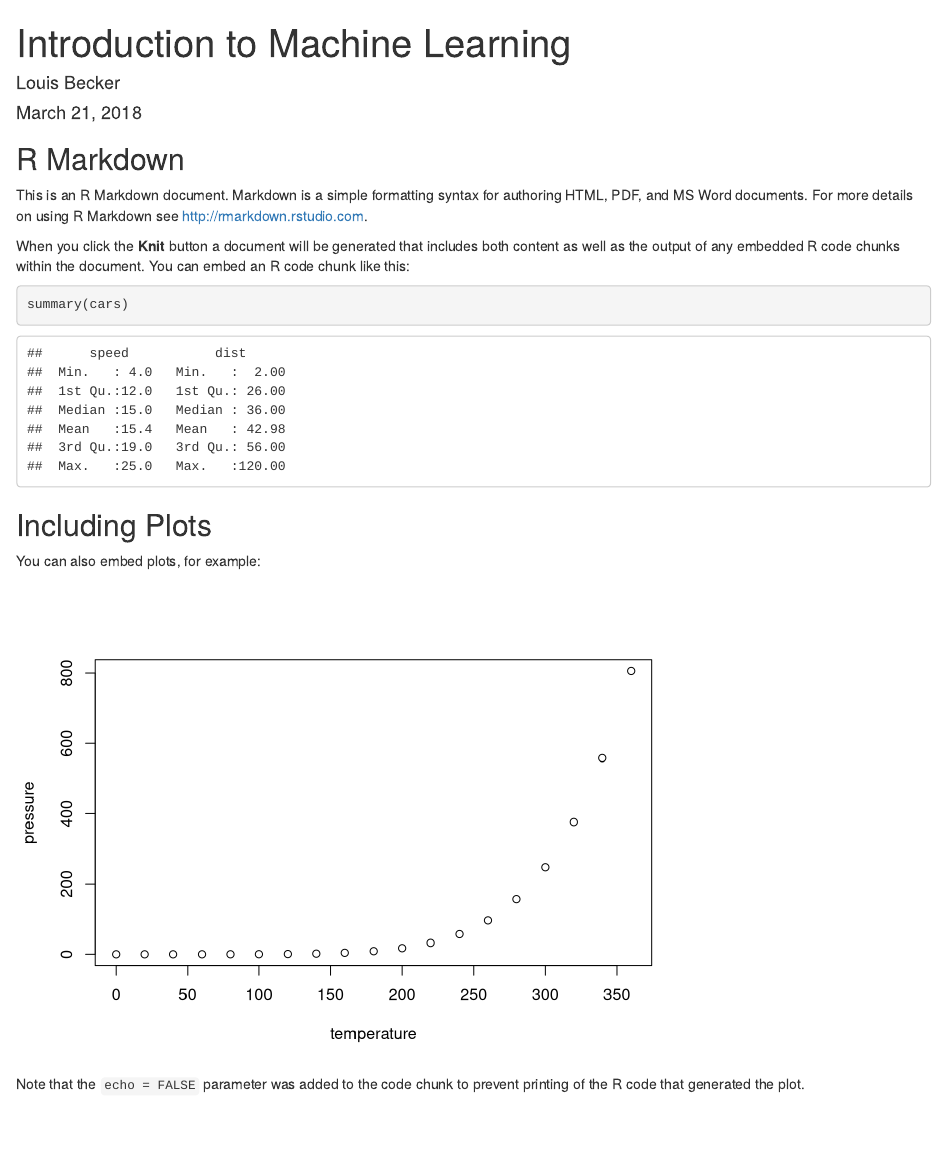
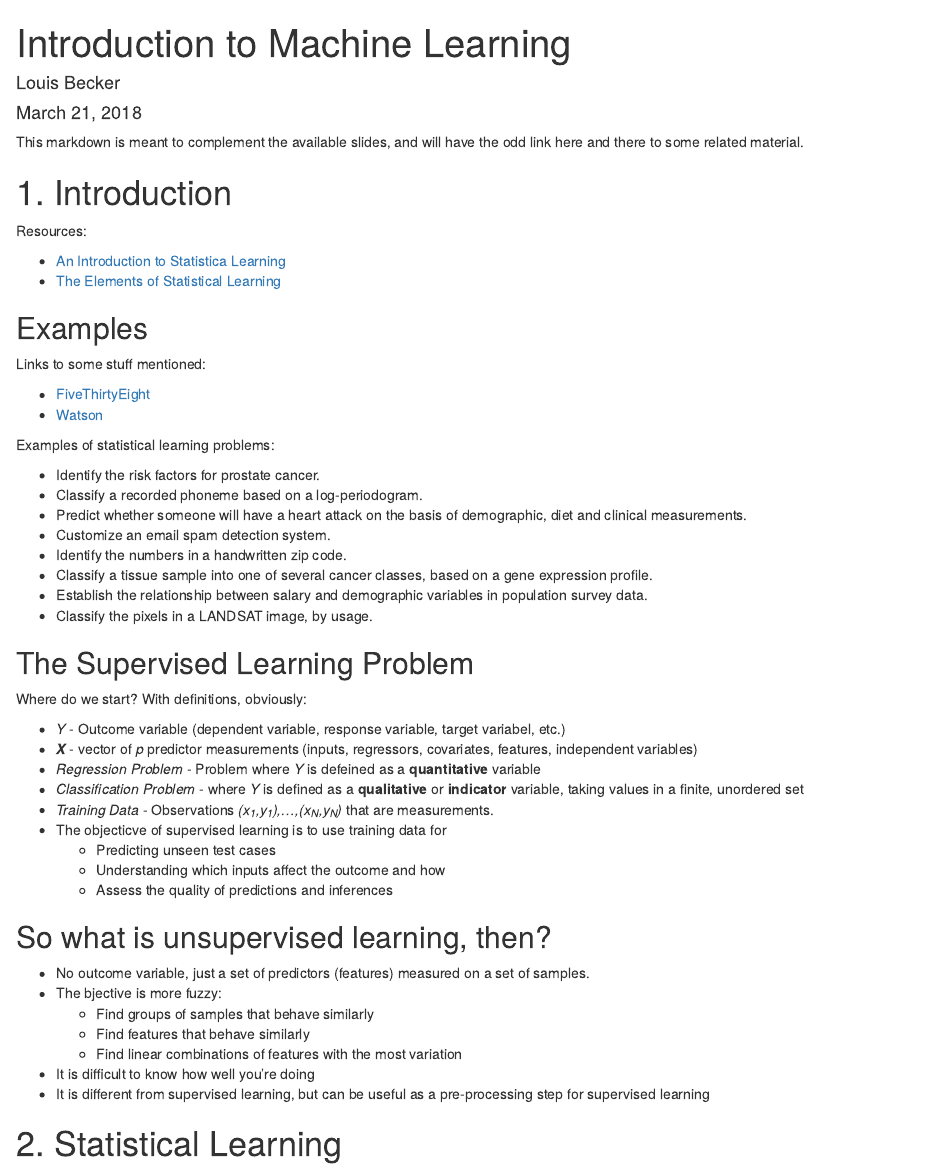
Before and after one commit to leeutjie/ml15, an R Markdown document (markdowns/Introduction to machine learning.Rmd): the page in a window 1100 px wide, from its top. Rendered offline with R 4.5, knitr and Pandoc, with nearby package versions.

Commit message:
completed chapter 1 of ML15.

````diff
--- a/markdowns/Introduction to machine learning.Rmd
+++ b/markdowns/Introduction to machine learning.Rmd
@@ -2,29 +2,57 @@
 title: "Introduction to Machine Learning"
 author: "Louis Becker"
 date: "March 21, 2018"
-output: html_document
+output:
+  html_document:
 ---
 
-```{r setup, include=FALSE}
-knitr::opts_chunk$set(echo = TRUE)
-```
+This markdown is meant to complement the available slides, and will have the odd link here and there to some related material.
 
-## R Markdown
+# 1. Introduction
 
-This is an R Markdown document. Markdown is a simple formatting syntax for authoring HTML, PDF, and MS Word documents. For more details on using R Markdown see <http://rmarkdown.rstudio.com>.
+Resources:
 
-When you click the **Knit** button a document will be generated that includes both content as well as the output of any embedded R code chunks within the document. You can embed an R code chunk like this:
+* [An Introduction to Statistica Learning](http://www-bcf.usc.edu/~gareth/ISL/)
+* [The Elements of Statistical Learning](https://web.stanford.edu/~hastie/Papers/ESLII.pdf)
 
-```{r cars}
-summary(cars)
-```
+## Examples
+Links to some stuff mentioned:
 
-## Including Plots
+* [FiveThirtyEight](http://fivethirtyeight.com/)
+* [Watson](https://www.ibm.com/watson/)
 
-You can also embed plots, for example:
+Examples of statistical learning problems:
 
-```{r pressure, echo=FALSE}
-plot(pressure)
-```
+* Identify the risk factors for prostate cancer.
+* Classify a recorded phoneme based on a log-periodogram.
+* Predict whether someone will have a heart attack on the basis of demographic, diet and clinical measurements.
+* Customize an email spam detection system.
+* Identify the numbers in a handwritten zip code.
+* Classify a tissue sample into one of several cancer classes, based on a gene expression profile.
+* Establish the relationship between salary and demographic variables in population survey data.
+* Classify the pixels in a LANDSAT image, by usage.
 
-Note that the `echo = FALSE` parameter was added to the code chunk to prevent printing of the R code that generated the plot.
+## The Supervised Learning Problem
+
+Where do we start? With definitions, obviously:
+
+* *Y* - Outcome variable (dependent variable, response variable, target variabel, etc.)
+* ***X*** - vector of *p* predictor measurements (inputs, regressors, covariates, features, independent variables)
+* *Regression Problem* - Problem where *Y* is defeined as a **quantitative** variable
+* *Classification Problem* - where *Y* is defined as a **qualitative** or **indicator** variable, taking values in a finite, unordered set
+* *Training Data* - Observations *(x~1~,y~1~),...,(x~N~,y~N~)* that are measurements.
+* The objecticve of supervised learning is to use training data for
+    + Predicting unseen test cases
+    + Understanding which inputs affect the outcome and how
+    + Assess the quality of predictions and inferences
+
+## So what is unsupervised learning, then?
+* No outcome variable, just a set of predictors (features) measured on a set of samples.
+* The bjective is more fuzzy:
+    + Find groups of samples that behave similarly
+    + Find features that behave similarly
+    + Find linear combinations of features with the most variation
+* It is difficult to know how well you're doing
+* It is different from supervised learning, but can be useful as a pre-processing step for supervised learning
+
+# 2. Statistical Learning
````
Also changed, not shown: markdowns/Introduction_to_machine_learning.html, markdowns/Introduction_to_machine_learning.pdf (added).
